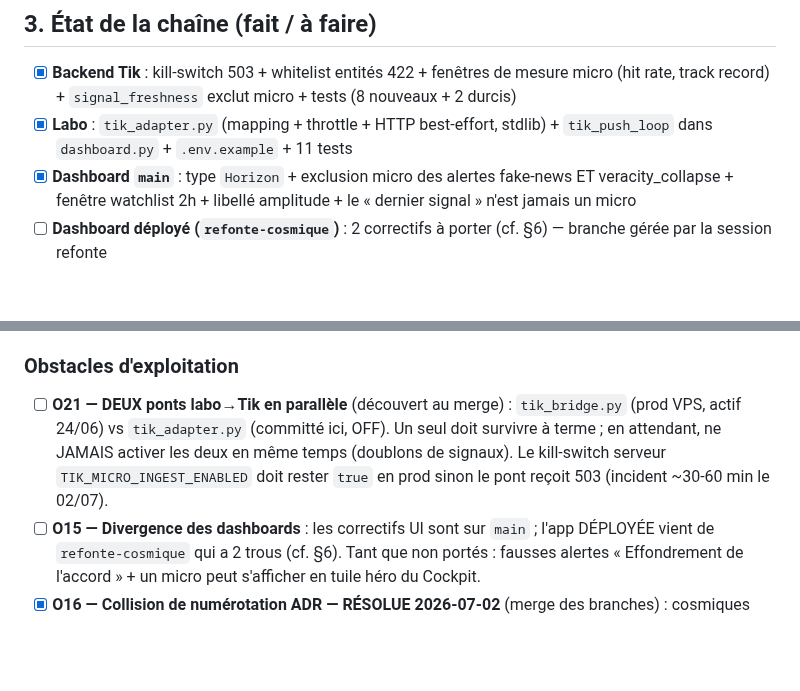
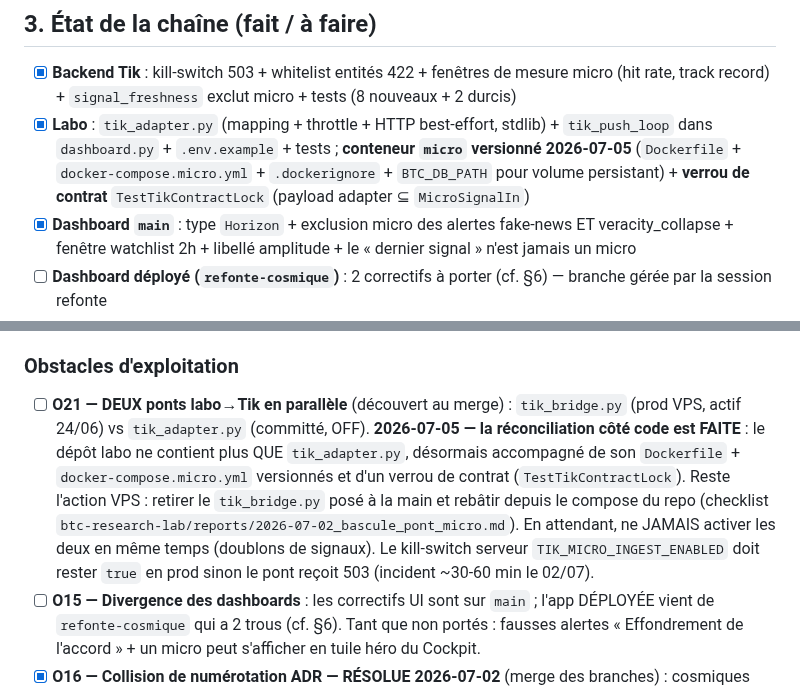
Before and after one commit to escltheo-eng/Tik, a Markdown page: docs/plan-connexion-micro.md, 2 parts joined by grey strips. GitHub-like rendering; blank space fills up the shorter version.

Commit message:
docs(micro): pont réconcilié + conteneur versionné (O21)
Suite au versionnage du conteneur micro côté btc-research-lab (Dockerfile +
docker-compose.micro.yml + verrou de contrat), met à jour la doc Tik :
- plan-connexion-micro.md : §3 (labo = conteneur versionné + TestTikContractLock)
  et O21 (réconciliation code FAITE, reste l'action VPS de retrait du tik_bridge).
- CLAUDE.md §8 : la clause « doublon à réconcilier » devient « réconciliation
  côté code faite le 2026-07-05 », récepteur couvert par test_ingest_micro.py.

Aucun changement de code Tik : le contrat MicroSignalIn correspond déjà exactement
au payload de l'adapter (vérifié champ par champ).

Co-Authored-By: Claude Opus 4.8 <noreply@anthropic.com>
Claude-Session: https://claude.ai/code/session_01PiNaRkkDAdsaDJAENbfUnb

```diff
--- a/docs/plan-connexion-micro.md
+++ b/docs/plan-connexion-micro.md
@@ -47,7 +47,7 @@
 ## 3. État de la chaîne (fait / à faire)
 
 - [x] **Backend Tik** : kill-switch 503 + whitelist entités 422 + fenêtres de mesure micro (hit rate, track record) + `signal_freshness` exclut micro + tests (8 nouveaux + 2 durcis)
-- [x] **Labo** : `tik_adapter.py` (mapping + throttle + HTTP best-effort, stdlib) + `tik_push_loop` dans `dashboard.py` + `.env.example` + 11 tests
+- [x] **Labo** : `tik_adapter.py` (mapping + throttle + HTTP best-effort, stdlib) + `tik_push_loop` dans `dashboard.py` + `.env.example` + tests ; **conteneur `micro` versionné 2026-07-05** (`Dockerfile` + `docker-compose.micro.yml` + `.dockerignore` + `BTC_DB_PATH` pour volume persistant) + **verrou de contrat** `TestTikContractLock` (payload adapter ⊆ `MicroSignalIn`)
 - [x] **Dashboard `main`** : type `Horizon` + exclusion micro des alertes fake-news ET veracity_collapse + fenêtre watchlist 2h + libellé amplitude + le « dernier signal » n'est jamais un micro
 - [ ] **Dashboard déployé (`refonte-cosmique`)** : 2 correctifs à porter (cf. §6) — branche gérée par la session refonte
 - [ ] **Mise en service** (cf. §5) — actions utilisatrice sur VPS + Mac
@@ -78,7 +78,7 @@
 - [ ] **O14 — Volume trop faible** : à ~10-50 signaux/jour dont beaucoup de neutral, 2 semaines peuvent ne pas suffire pour une puissance statistique correcte → prolonger plutôt que conclure faible.
 
 ### Obstacles d'exploitation
-- [ ] **O21 — DEUX ponts labo→Tik en parallèle** (découvert au merge) : `tik_bridge.py` (prod VPS, actif 24/06) vs `tik_adapter.py` (committé ici, OFF). Un seul doit survivre à terme ; en attendant, ne JAMAIS activer les deux en même temps (doublons de signaux). Le kill-switch serveur `TIK_MICRO_INGEST_ENABLED` doit rester `true` en prod sinon le pont reçoit 503 (incident ~30-60 min le 02/07).
+- [ ] **O21 — DEUX ponts labo→Tik en parallèle** (découvert au merge) : `tik_bridge.py` (prod VPS, actif 24/06) vs `tik_adapter.py` (committé, OFF). **2026-07-05 — la réconciliation côté code est FAITE** : le dépôt labo ne contient plus QUE `tik_adapter.py`, désormais accompagné de son `Dockerfile` + `docker-compose.micro.yml` versionnés et d'un verrou de contrat (`TestTikContractLock`). Reste l'action VPS : retirer le `tik_bridge.py` posé à la main et rebâtir depuis le compose du repo (checklist `btc-research-lab/reports/2026-07-02_bascule_pont_micro.md`). En attendant, ne JAMAIS activer les deux en même temps (doublons de signaux). Le kill-switch serveur `TIK_MICRO_INGEST_ENABLED` doit rester `true` en prod sinon le pont reçoit 503 (incident ~30-60 min le 02/07).
 - [ ] **O15 — Divergence des dashboards** : les correctifs UI sont sur `main` ; l'app DÉPLOYÉE vient de `refonte-cosmique` qui a 2 trous (cf. §6). Tant que non portés : fausses alertes « Effondrement de l'accord » + un micro peut s'afficher en tuile héro du Cockpit.
 - [x] **O16 — Collision de numérotation ADR — RÉSOLUE 2026-07-02** (merge des branches) : cosmiques renumérotés 030→035 (risk-regime), 031→036 (stablecoins), 032→037 (cross-asset) ; 033-fusion = doublon historique du 030 canonique ; « ADR-034 verdict » cosmique réservé → **ADR-038**. Références code mises à jour.
 - [ ] **O17 — Déploiement VPS ≠ ce repo** : le VPS tourne sur le dépôt de prod (`Lolasiku-prog/Tik`) ; les changements backend d'ici doivent y être appliqués (git apply / copie des fichiers, comme fait pour TradingView) puis `docker restart tik-core` (bind-mount → pas de rebuild, aucune nouvelle dépendance).
```
Also changed, not shown: CLAUDE.md (+1 -1 lines).
